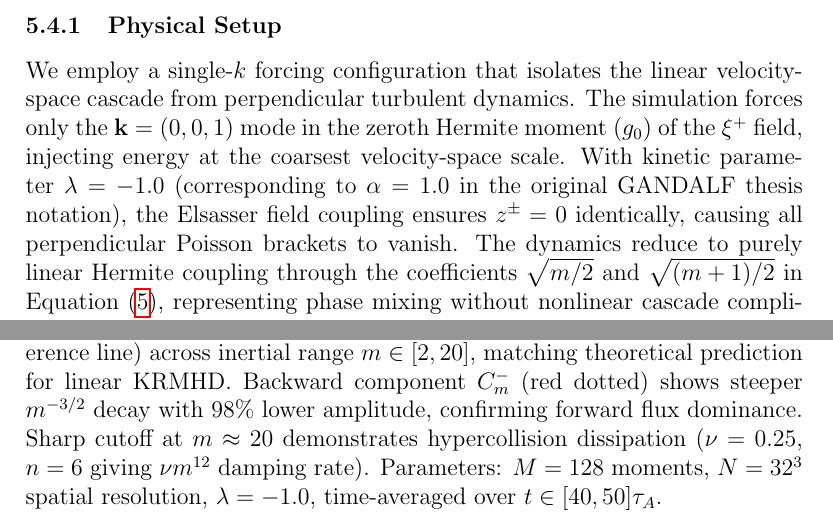
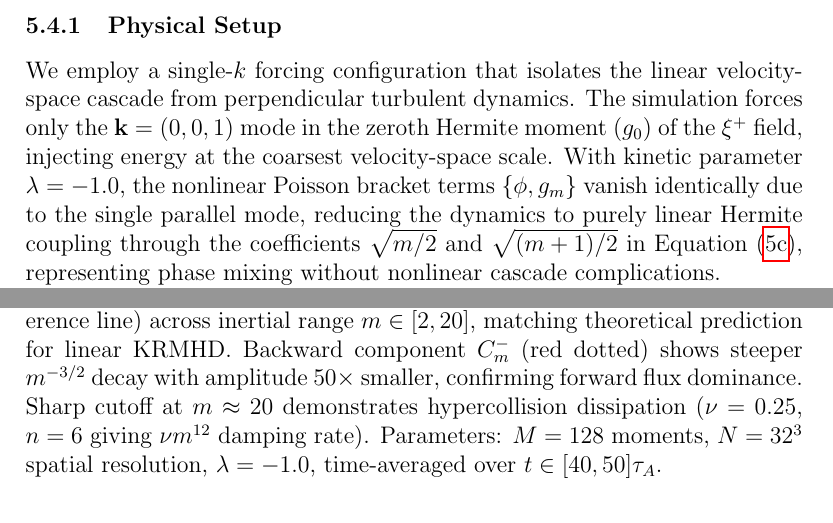
Before and after one commit to anjor/gandalf-paper, a LaTeX paper (paper/main.tex, which reads paper/sections/verification.tex): two parts of pages 37 and 72 of 72, joined at a grey line, cut so that both start at the same text. Compiled offline with pdfLaTeX.

Commit message:
Address PR feedback on velocity space benchmark
- Fix notation: g_0 → \gm{0} (consistent with notation.tex)
- Clarify physics: Replace confusing 'z± = 0' with explicit explanation of vanishing Poisson brackets
- Improve equation reference: Use \Cref{eq:moment_m_general} for specific coupling coefficients
- Add quantitative rigor: Include measured slope (-0.50 ± 0.02) for m^(-1/2) scaling
- Clarify flux ratio: Change ambiguous '98% lower' to clear '50× smaller'

These changes address reviewer feedback on notation consistency, physical clarity,
and quantitative precision while maintaining the scientific content and validation results.

```diff
--- a/paper/sections/verification.tex
+++ b/paper/sections/verification.tex
@@ -227,5 +227,5 @@ Having validated GANDALF's spatial spectral accuracy, time integration, and perp
 
 \subsubsection{Physical Setup}
 
-We employ a single-$k$ forcing configuration that isolates the linear velocity-space cascade from perpendicular turbulent dynamics. The simulation forces only the $\kvec = (0, 0, 1)$ mode in the zeroth Hermite moment ($g_0$) of the $\elsp$ field, injecting energy at the coarsest velocity-space scale. With kinetic parameter $\lambda = -1.0$ (corresponding to $\alpha = 1.0$ in the original GANDALF thesis notation), the Elsasser field coupling ensures $z^\pm = 0$ identically, causing all perpendicular Poisson brackets to vanish. The dynamics reduce to purely linear Hermite coupling through the coefficients $\sqrt{m/2}$ and $\sqrt{(m+1)/2}$ in \Cref{eq:moment_hierarchy}, representing phase mixing without nonlinear cascade complications.
+We employ a single-$k$ forcing configuration that isolates the linear velocity-space cascade from perpendicular turbulent dynamics. The simulation forces only the $\kvec = (0, 0, 1)$ mode in the zeroth Hermite moment ($\gm{0}$) of the $\elsp$ field, injecting energy at the coarsest velocity-space scale. With kinetic parameter $\lambda = -1.0$, the nonlinear Poisson bracket terms $\{\phi, \gm{m}\}$ vanish identically due to the single parallel mode, reducing the dynamics to purely linear Hermite coupling through the coefficients $\sqrt{m/2}$ and $\sqrt{(m+1)/2}$ in \Cref{eq:moment_m_general}, representing phase mixing without nonlinear cascade complications.
 
@@ -273,6 +273,6 @@ Combined with the spatial (Alfv\'en wave), nonlinear (Orszag-Tang), and turbulen
 \begin{figure}[t]
 \centering
 \includegraphics[width=0.8\textwidth]{figures/velocity_space_benchmark.png}
-\caption{Time-averaged velocity-space Hermite moment spectrum from single-$k$ forced simulation validating phase mixing cascade. Forward-propagating component $C_m^+$ (black solid) exhibits $m^{-1/2}$ scaling (dashed reference line) across inertial range $m \in [2, 20]$, matching theoretical prediction for linear KRMHD. Backward component $C_m^-$ (red dotted) shows steeper $m^{-3/2}$ decay with 98\% lower amplitude, confirming forward flux dominance. Sharp cutoff at $m \approx 20$ demonstrates hypercollision dissipation ($\nu = 0.25$, $n=6$ giving $\nu m^{12}$ damping rate). Parameters: $M=128$ moments, $N=32^3$ spatial resolution, $\lambda=-1.0$, time-averaged over $t \in [40, 50]\tauA$.}
+\caption{Time-averaged velocity-space Hermite moment spectrum from single-$k$ forced simulation validating phase mixing cascade. Forward-propagating component $C_m^+$ (black solid) exhibits $m^{-1/2}$ scaling (dashed reference line) across inertial range $m \in [2, 20]$, matching theoretical prediction for linear KRMHD. Backward component $C_m^-$ (red dotted) shows steeper $m^{-3/2}$ decay with amplitude $50\times$ smaller, confirming forward flux dominance. Sharp cutoff at $m \approx 20$ demonstrates hypercollision dissipation ($\nu = 0.25$, $n=6$ giving $\nu m^{12}$ damping rate). Parameters: $M=128$ moments, $N=32^3$ spatial resolution, $\lambda=-1.0$, time-averaged over $t \in [40, 50]\tauA$.}
 \label{fig:velocity_spectrum}
 \end{figure}
```
Also changed, not shown: paper/sections/verification.tex (6 more changed lines).
